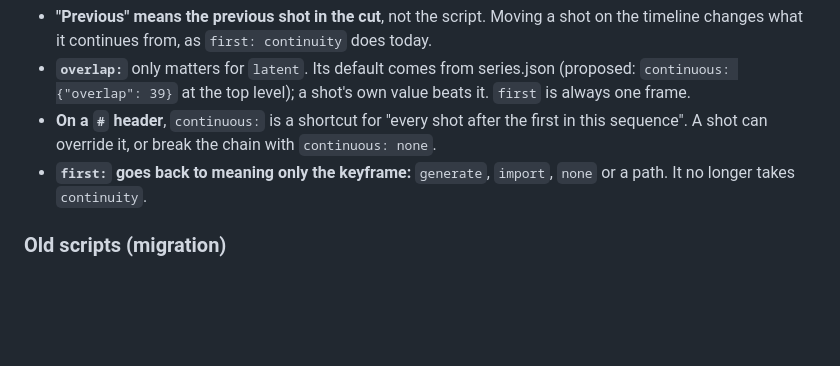
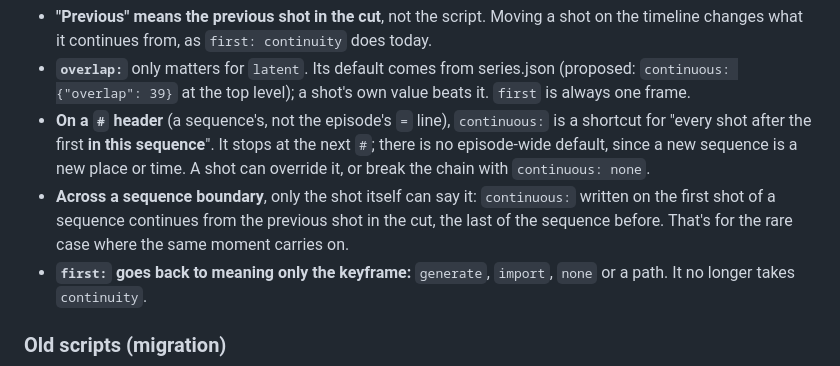
Before and after one commit to bgstratt/h3pipe, a Markdown page: docs/CONTINUOUS.md, the part around the change. Drawn GitHub-style; blank space fills up the shorter version.

Commit message:
docs: CONTINUOUS.md: a header's continuous: is its sequence's only
Co-Authored-By: Claude Opus 5.5 (1M context) <noreply@anthropic.com>

```diff
--- a/docs/CONTINUOUS.md
+++ b/docs/CONTINUOUS.md
@@ -43,8 +43,13 @@ overlap: 39          # optional: frames of the previous clip held (latent only)
 - **`overlap:`** only matters for `latent`. Its default comes from series.json (proposed:
   `continuous: {"overlap": 39}` at the top level); a shot's own value beats it. `first` is
   always one frame.
-- **On a `#` header**, `continuous:` is a shortcut for "every shot after the first in this
-  sequence". A shot can override it, or break the chain with `continuous: none`.
+- **On a `#` header** (a sequence's, not the episode's `=` line), `continuous:` is a
+  shortcut for "every shot after the first **in this sequence**". It stops at the next `#`;
+  there is no episode-wide default, since a new sequence is a new place or time. A shot can
+  override it, or break the chain with `continuous: none`.
+- **Across a sequence boundary**, only the shot itself can say it: `continuous:` written on
+  the first shot of a sequence continues from the previous shot in the cut, the last of the
+  sequence before. That's for the rare case where the same moment carries on.
 - **`first:` goes back to meaning only the keyframe:** `generate`, `import`, `none` or a
   path. It no longer takes `continuity`.
 
```
